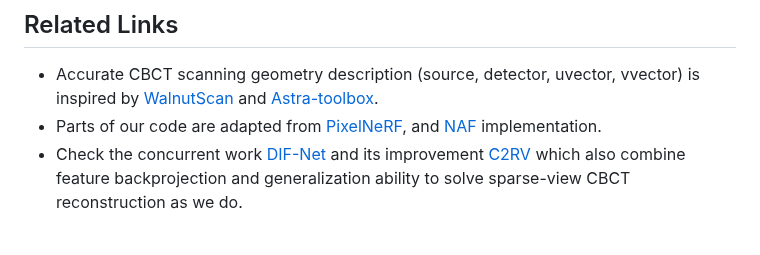
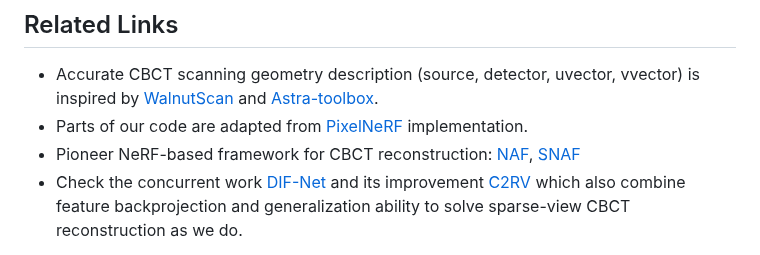
Before and after one commit to ShanghaiTech-IMPACT/Geometry-Aware-Attenuation-Learning-for-Sparse-View-CBCT-Reconstruction, a Markdown page: README.md, the part around the change. Drawn GitHub-style.

```diff
--- a/README.md
+++ b/README.md
@@ -72,7 +72,8 @@ If you find this work is useful for you, please cite our paper.
 
 ## Related Links
 - Accurate CBCT scanning geometry description (source, detector, uvector, vvector) is inspired by [WalnutScan](https://github.com/cicwi/WalnutReconstructionCodes) and [Astra-toolbox](https://github.com/astra-toolbox/astra-toolbox).
-- Parts of our code are adapted from [PixelNeRF](https://github.com/sxyu/pixel-nerf), and [NAF](https://github.com/Ruyi-Zha/naf_cbct) implementation.
+- Parts of our code are adapted from [PixelNeRF](https://github.com/sxyu/pixel-nerf) implementation.
+- Pioneer NeRF-based framework for CBCT reconstruction: [NAF](https://github.com/Ruyi-Zha/naf_cbct), [SNAF](https://arxiv.org/abs/2211.17048)
 - Check the concurrent work [DIF-Net](https://github.com/xmed-lab/DIF-Net) and its improvement [C2RV](https://github.com/xmed-lab/C2RV-CBCT) which also combine feature backprojection and generalization ability to solve sparse-view CBCT reconstruction as we do.
 
 Thanks to all these great works.
```
